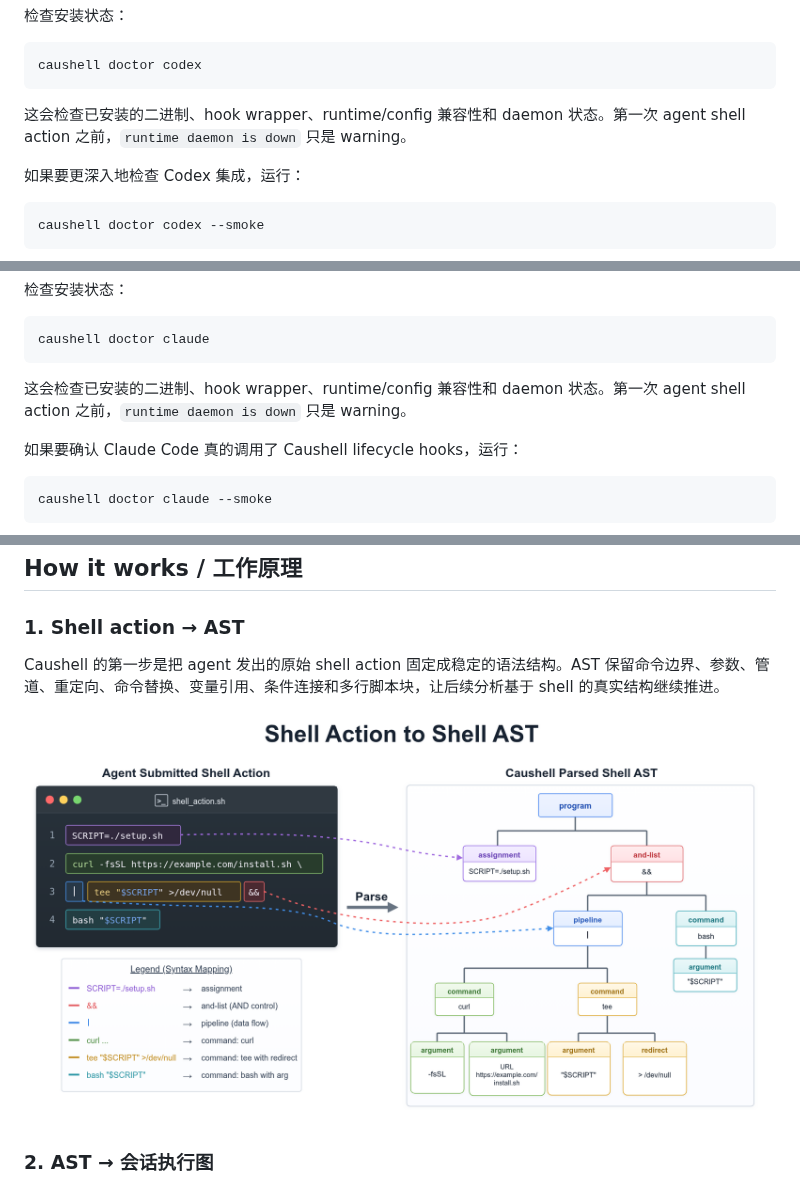
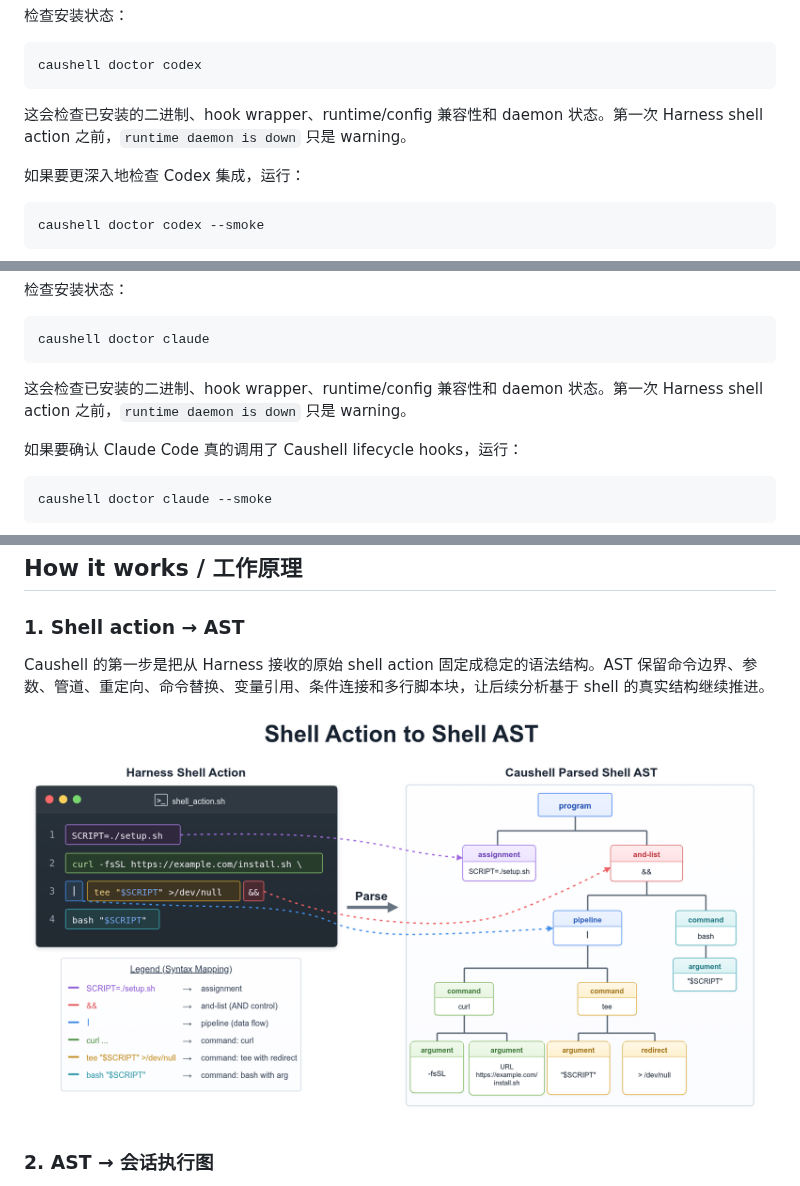
Before and after one commit to fatmo666/Caushell, a Markdown page: README.zh-CN.md, 3 parts joined by grey strips. Drawn GitHub-style; pictures changed too: assets/caushell-ast.png.

````diff
--- a/README.zh-CN.md
+++ b/README.zh-CN.md
@@ -99,7 +99,7 @@ codex plugin add caushell-codex@caushell
 caushell doctor codex
 ```
 
-这会检查已安装的二进制、hook wrapper、runtime/config 兼容性和 daemon 状态。第一次 agent shell action 之前，`runtime daemon is down` 只是 warning。
+这会检查已安装的二进制、hook wrapper、runtime/config 兼容性和 daemon 状态。第一次 Harness shell action 之前，`runtime daemon is down` 只是 warning。
 
 如果要更深入地检查 Codex 集成，运行：
 
@@ -133,7 +133,7 @@ claude plugin install caushell-claude@caushell || claude plugin update caushell-
 caushell doctor claude
 ```
 
-这会检查已安装的二进制、hook wrapper、runtime/config 兼容性和 daemon 状态。第一次 agent shell action 之前，`runtime daemon is down` 只是 warning。
+这会检查已安装的二进制、hook wrapper、runtime/config 兼容性和 daemon 状态。第一次 Harness shell action 之前，`runtime daemon is down` 只是 warning。
 
 如果要确认 Claude Code 真的调用了 Caushell lifecycle hooks，运行：
 
@@ -195,7 +195,7 @@ caushell build-info              # 查看版本、commit、release 和 target
 
 ### 1. Shell action → AST
 
-Caushell 的第一步是把 agent 发出的原始 shell action 固定成稳定的语法结构。AST 保留命令边界、参数、管道、重定向、命令替换、变量引用、条件连接和多行脚本块，让后续分析基于 shell 的真实结构继续推进。
+Caushell 的第一步是把从 Harness 接收的原始 shell action 固定成稳定的语法结构。AST 保留命令边界、参数、管道、重定向、命令替换、变量引用、条件连接和多行脚本块，让后续分析基于 shell 的真实结构继续推进。
 
 <p align="center">
   <img src="assets/caushell-ast.png" alt="Caushell AST parsing: shell action to structured syntax tree" />
````
Also changed, not shown: other parts of README.zh-CN.md (+4 -4 lines), README.md (+7 -7 lines), assets/caushell-overall-flow.png, 9 other files.
